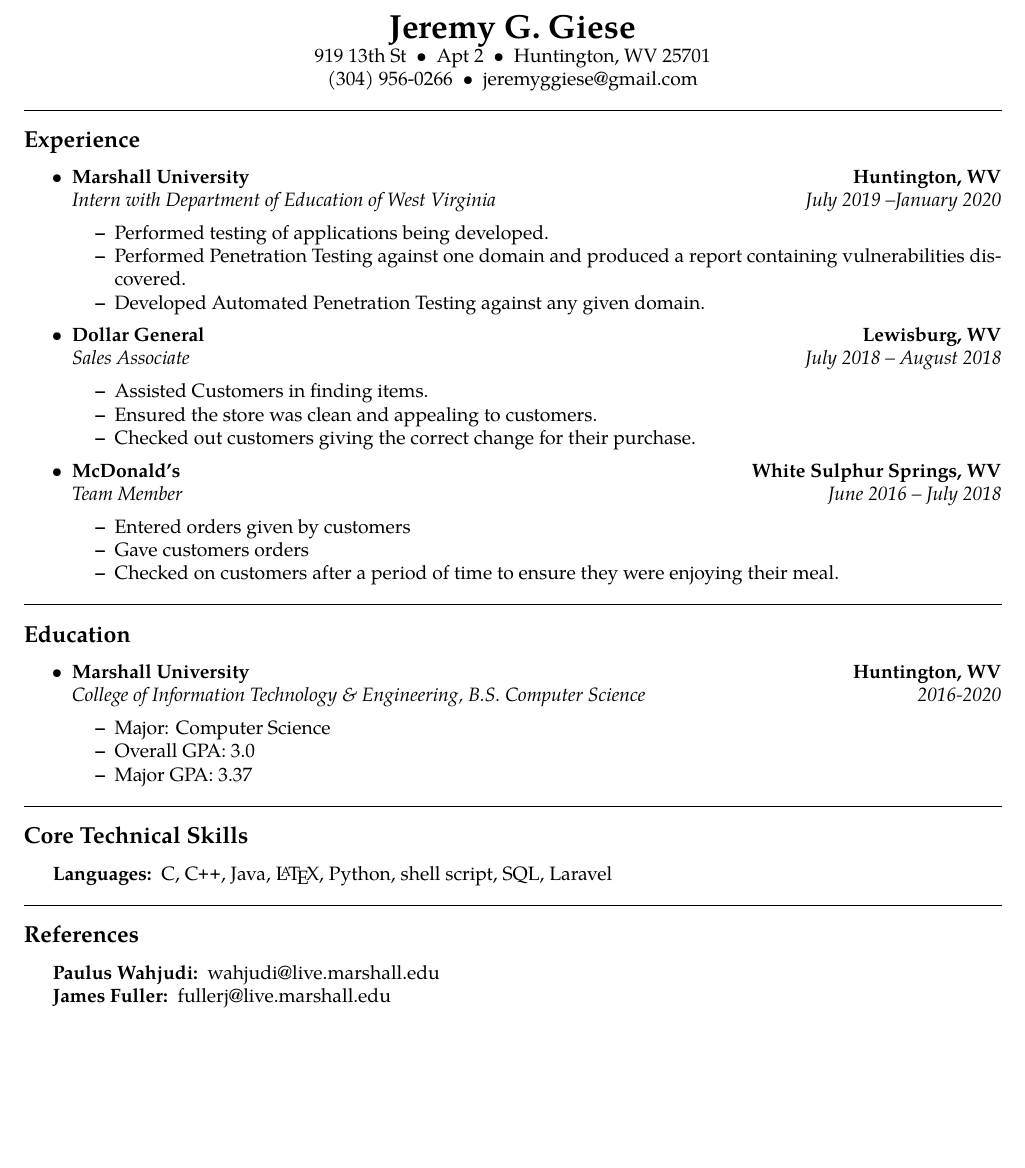
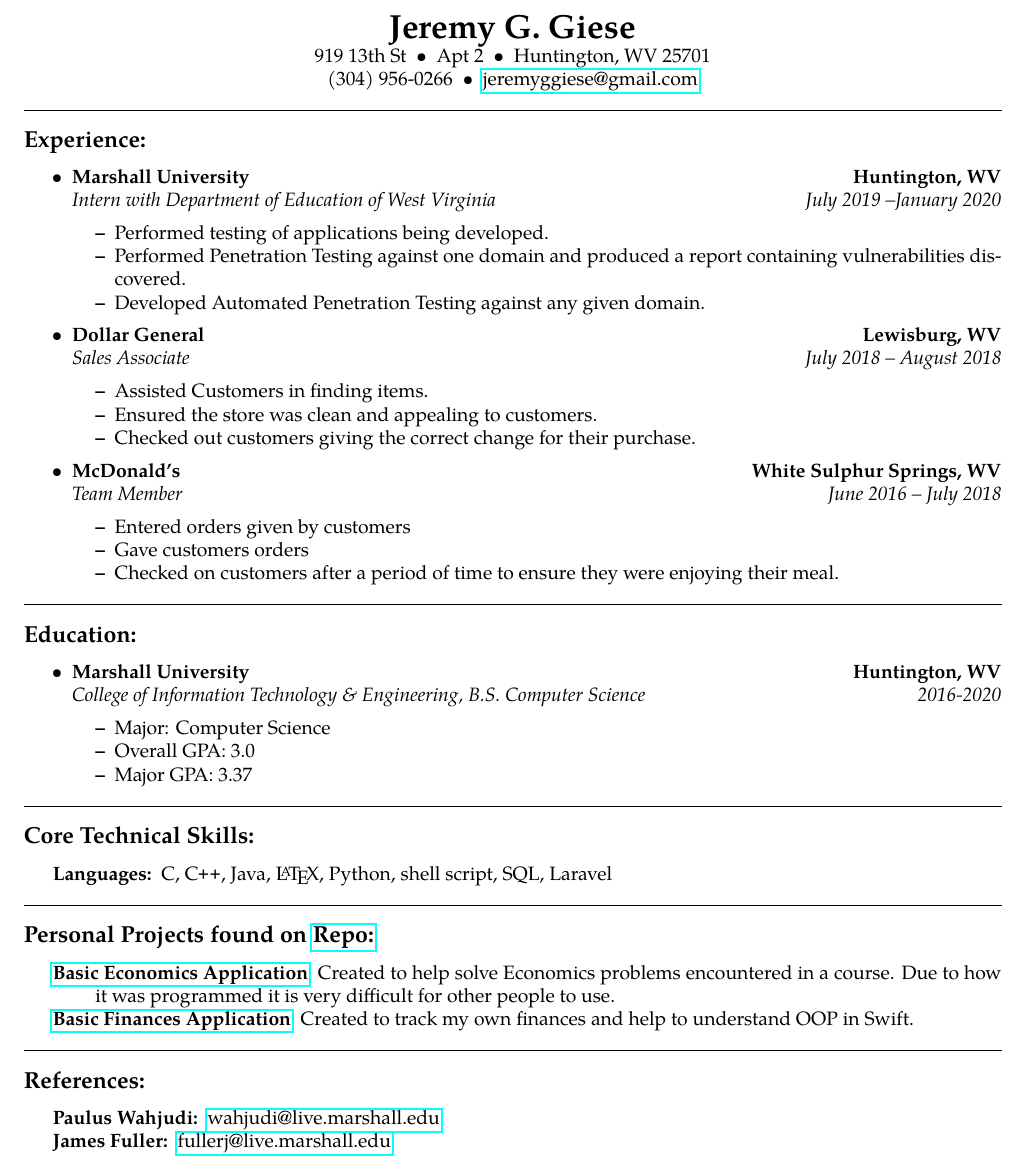
Before and after one commit to jeremyggiese/Resume, a LaTeX CV (Resume.tex): part of the page, cut so that both start at the same text, the shorter picture padded with empty space. Compiled offline with pdfLaTeX.

Commit message:
Added Git Repo, HyperLinks etc.

```diff
--- a/Resume.tex
+++ b/Resume.tex
@@ -8,6 +8,7 @@
 \usepackage[T1]{fontenc}
 \usepackage{textcomp}
 \usepackage{tgpagella}
+\usepackage{hyperref}
 \pagestyle{empty}
 \setlength{\tabcolsep}{0em}
 
@@ -50,12 +51,12 @@
 \ \ Huntington, WV 25701
 \\
 (304) 956-0266\ \ \textbullet
-\ \ jeremyggiese@gmail.com\\
+\ \ \href{mailto:jeremyggiese@gmail.com}{jeremyggiese@gmail.com}\\
 \end{center}
 
 \hrule
 \vspace{-0.4em}
-\subsection*{Experience}
+\subsection*{Experience:}
 
 \begin{itemize}
 	\parskip=0.1em
@@ -107,7 +108,7 @@
 
 \hrule
 \vspace{-0.4em}
-\subsection*{Education}
+\subsection*{Education:}
 
 \begin{itemize}
 	\parskip=0.1em
@@ -145,15 +146,31 @@
 
 \hrule
 \vspace{-0.4em}
-\subsection*{References}
+\subsection*{Personal Projects found on \href{https://github.com/jeremyggiese/jgieseRepo}{Repo:}}
+
+\begin{indentsection}{\parindent}
+\hyphenpenalty=1000
+\begin{description*}
+	\item[\href{https://github.com/jeremyggiese/jgieseRepo/tree/master/Economics}{Basic Economics Application}]
+	Created to help solve Economics problems encountered in a course. Due to how it was programmed it is very difficult for other people to use.
+	\item[\href{https://github.com/jeremyggiese/jgieseRepo/tree/master/iOS/Finances}{Basic Finances Application}]
+	Created to track my own finances and help to understand OOP in Swift.
+	%\item[Open Source Contributions:]
+	%Project A, Project B, Project C
+\end{description*}
+\end{indentsection}
+
+\hrule
+\vspace{-0.4em}
+\subsection*{References:}
 
 \begin{indentsection}{\parindent}
 \hyphenpenalty=1000
 \begin{description*}
 	\item[Paulus Wahjudi:]
-	wahjudi@live.marshall.edu
+	\href{mailto:wahjudi@live.marshall.edu}{wahjudi@live.marshall.edu}
 	\item[James Fuller:]
-	fullerj@live.marshall.edu
+	\href{mailto:fullerj@live.marshall.edu}{fullerj@live.marshall.edu}
 	%\item[Open Source Contributions:]
 	%Project A, Project B, Project C
 \end{description*}
```
Also changed, not shown: Resume.tex (2 more changed lines).
